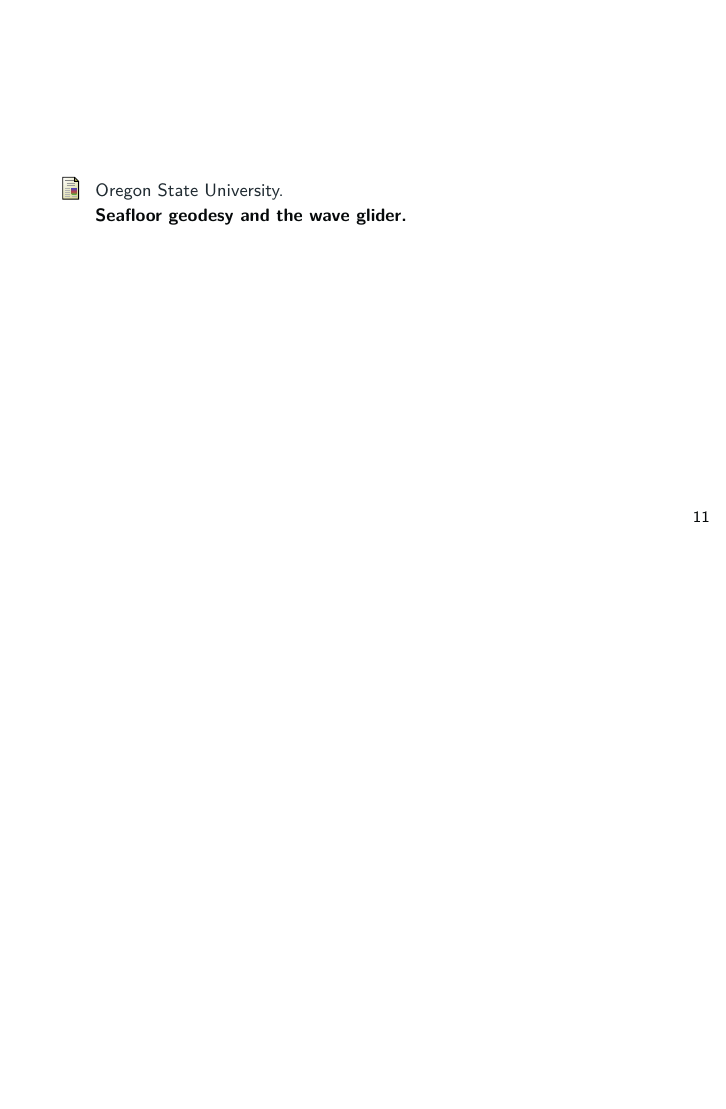
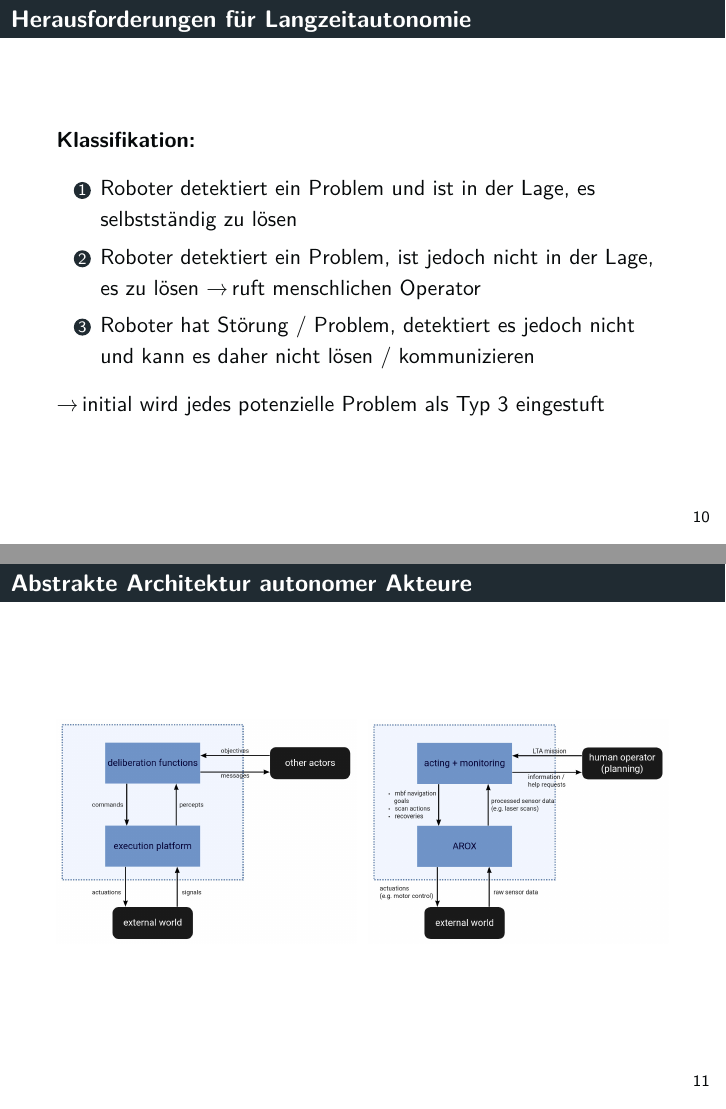
Before and after one commit to tbohne/msc, LaTeX slides (OSI/slides.tex): page 11 of 11 before the commit and pages 10 and 11 of 16 after it, the two joined at a grey line, the shorter picture padded with empty space. Compiled offline with pdfLaTeX.

Commit message:
add slides

```diff
--- a/OSI/slides.tex
+++ b/OSI/slides.tex
@@ -292,0 +295,26 @@
+\begin{frame}
+  \frametitle{Herausforderungen für Langzeitautonomie}
+  \textbf{Klassifikation:}
+  \begin{enumerate}
+    \item Roboter detektiert ein Problem und ist in der Lage, es selbstständig zu lösen
+    \item Roboter detektiert ein Problem, ist jedoch nicht in der Lage, es zu lösen \textrightarrow \thinspace ruft menschlichen Operator
+    \item Roboter hat Störung / Problem, detektiert es jedoch nicht und kann es daher nicht lösen / kommunizieren
+  \end{enumerate}
+  \textrightarrow \thinspace initial wird jedes potenzielle Problem als Typ $3$ eingestuft
+\end{frame}
+
+\begin{frame}
+  \frametitle{Abstrakte Architektur autonomer Akteure}
+  \begin{figure}[H]
+    \centering
+    \begin{subfigure}[b]{0.49\textwidth}
+        \centering
+        \includegraphics[width=\textwidth]{img/GNT_actor_new.png}
+    \end{subfigure}
+    \hfill
+    \begin{subfigure}[b]{0.49\textwidth}
+        \centering
+        \includegraphics[width=\textwidth]{img/MSC_actor_new.png}
+    \end{subfigure}
+  \end{figure}
+\end{frame}
```
Also changed, not shown: OSI/slides.tex (30 more changed lines).
